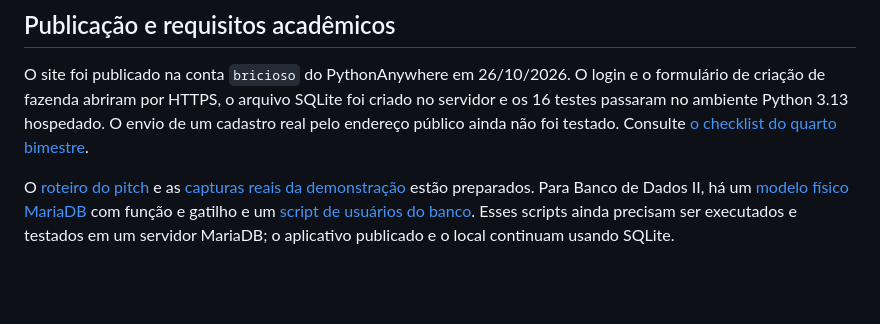
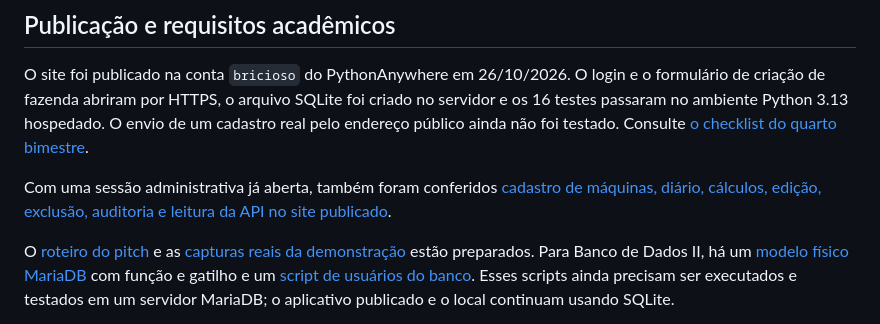
Before and after one commit to fabricio777666/AgroTrack, a Markdown page: README.md, the part around the change. Drawn GitHub-style; blank space fills up the shorter version.

Commit message:
Registra testes do site publicado
Verificação assistida pelo Codex na sessão administrativa de Fabricio; distingue fluxos testados de pendências.

```diff
--- a/README.md
+++ b/README.md
@@ -119,6 +119,8 @@ Os testes criam bancos temporários; não alteram os dados do projeto. Cobrem CR
 
 O site foi publicado na conta `bricioso` do PythonAnywhere em 26/10/2026. O login e o formulário de criação de fazenda abriram por HTTPS, o arquivo SQLite foi criado no servidor e os 16 testes passaram no ambiente Python 3.13 hospedado. O envio de um cadastro real pelo endereço público ainda não foi testado. Consulte [o checklist do quarto bimestre](docs/REQUISITOS.md).
 
+Com uma sessão administrativa já aberta, também foram conferidos [cadastro de máquinas, diário, cálculos, edição, exclusão, auditoria e leitura da API no site publicado](docs/TESTE_PUBLICACAO.md).
+
 O [roteiro do pitch](docs/PITCH.md) e as [capturas reais da demonstração](docs/pitch-assets/) estão preparados. Para Banco de Dados II, há um [modelo físico MariaDB](docs/mariadb_schema.sql) com função e gatilho e um [script de usuários do banco](docs/mariadb_usuarios.sql). Esses scripts ainda precisam ser executados e testados em um servidor MariaDB; o aplicativo publicado e o local continuam usando SQLite.
 
 Na conta gratuita do PythonAnywhere, é preciso entrar no painel e clicar em **Run until 1 month from today** antes do vencimento exibido na aba **Web**. Na publicação inicial, a data indicada foi 26/11/2026.
```
Also changed, not shown: docs/TESTE_PUBLICACAO.md (added, +19 -0 lines).
